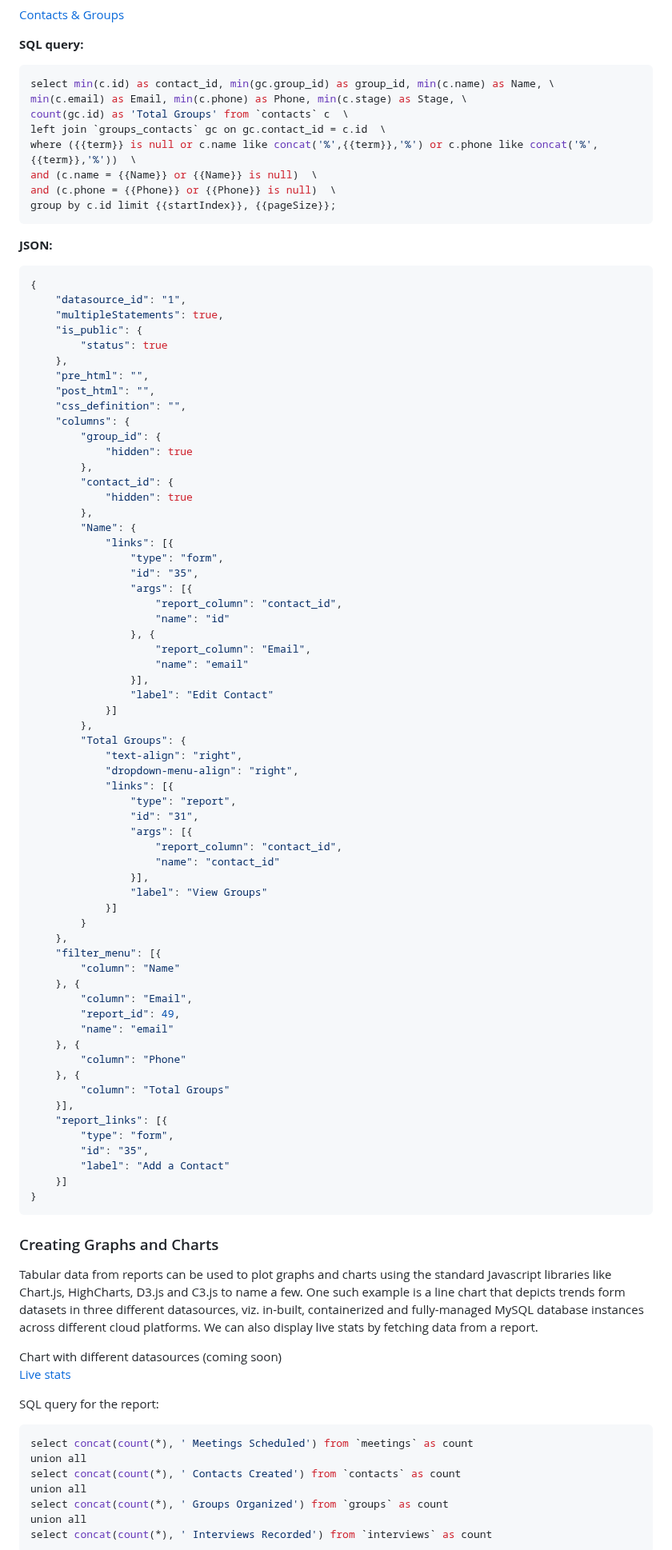
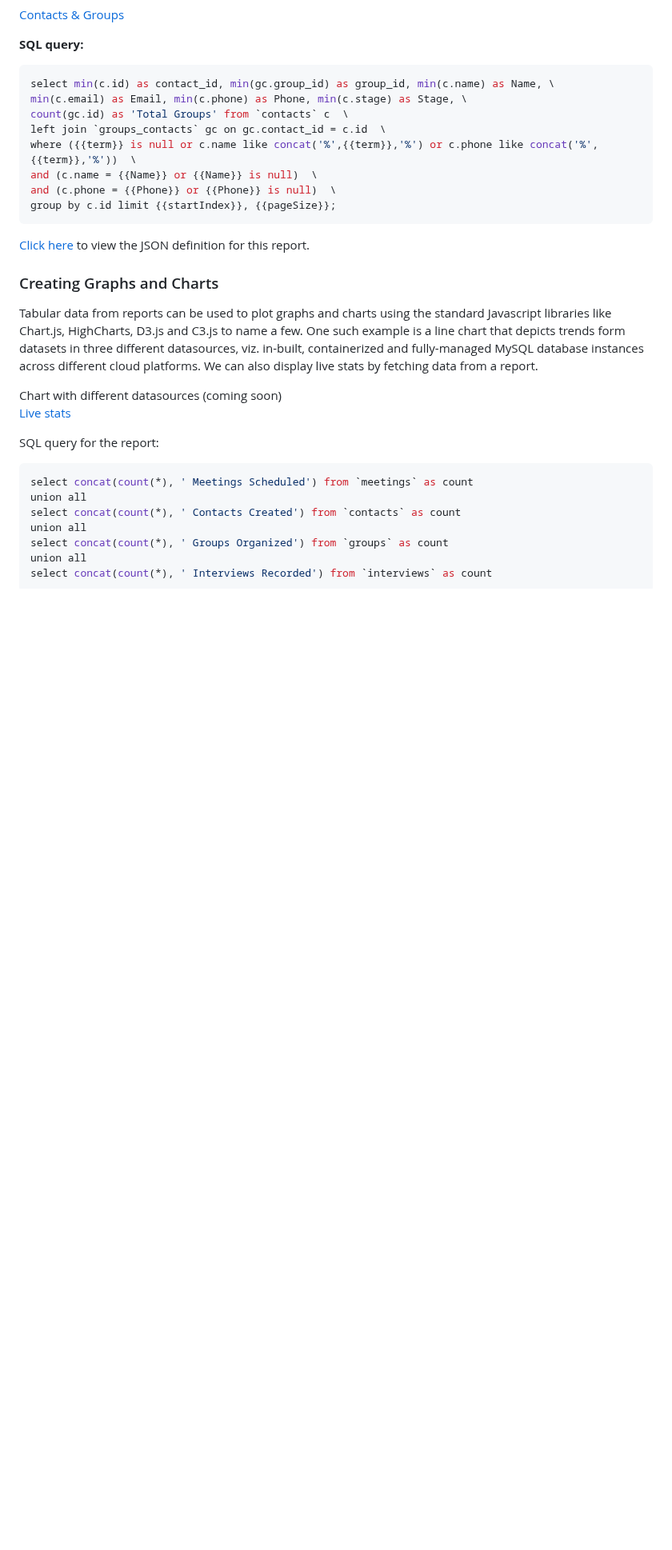
Before and after one commit to cliosight/cliosight_templates, a Markdown page: overview.md, the part around one of its changes. Shown at 80% size. GitHub-like rendering; blank space fills up the shorter version.

````diff
--- a/overview.md
+++ b/overview.md
@@ -76,71 +92,7 @@ and (c.name = {{Name}} or {{Name}} is null)  \
 and (c.phone = {{Phone}} or {{Phone}} is null)  \
 group by c.id limit {{startIndex}}, {{pageSize}};
 ```
-
-**JSON:**
-```json
-{
-    "datasource_id": "1",
-    "multipleStatements": true,
-    "is_public": {
-        "status": true
-    },
-    "pre_html": "",
-    "post_html": "",
-    "css_definition": "",
-    "columns": {
-        "group_id": {
-            "hidden": true
-        },
-        "contact_id": {
-            "hidden": true
-        },
-        "Name": {
-            "links": [{
-                "type": "form",
-                "id": "35",
-                "args": [{
-                    "report_column": "contact_id",
-                    "name": "id"
-                }, {
-                    "report_column": "Email",
-                    "name": "email"
-                }],
-                "label": "Edit Contact"
-            }]
-        },
-        "Total Groups": {
-            "text-align": "right",
-            "dropdown-menu-align": "right",
-            "links": [{
-                "type": "report",
-                "id": "31",
-                "args": [{
-                    "report_column": "contact_id",
-                    "name": "contact_id"
-                }],
-                "label": "View Groups"
-            }]
-        }
-    },
-    "filter_menu": [{
-        "column": "Name"
-    }, {
-        "column": "Email",
-        "report_id": 49,
-        "name": "email"
-    }, {
-        "column": "Phone"
-    }, {
-        "column": "Total Groups"
-    }],
-    "report_links": [{
-        "type": "form",
-        "id": "35",
-        "label": "Add a Contact"
-    }]
-}
-```
+[Click here](contacts_and_groups_report.json) to view the JSON definition for this report.
 
 ### Creating Graphs and Charts <a name="graphs"></a>
 Tabular data from reports can be used to plot graphs and charts using the standard Javascript libraries like Chart.js, HighCharts, D3.js and C3.js to name a few. One such example is a line chart that depicts trends form datasets in three different datasources, viz. in-built, containerized and fully-managed MySQL database instances across different cloud platforms. We can also display live stats by fetching data from a report.
````
Also changed, not shown: other parts of overview.md (+29 -120 lines).
